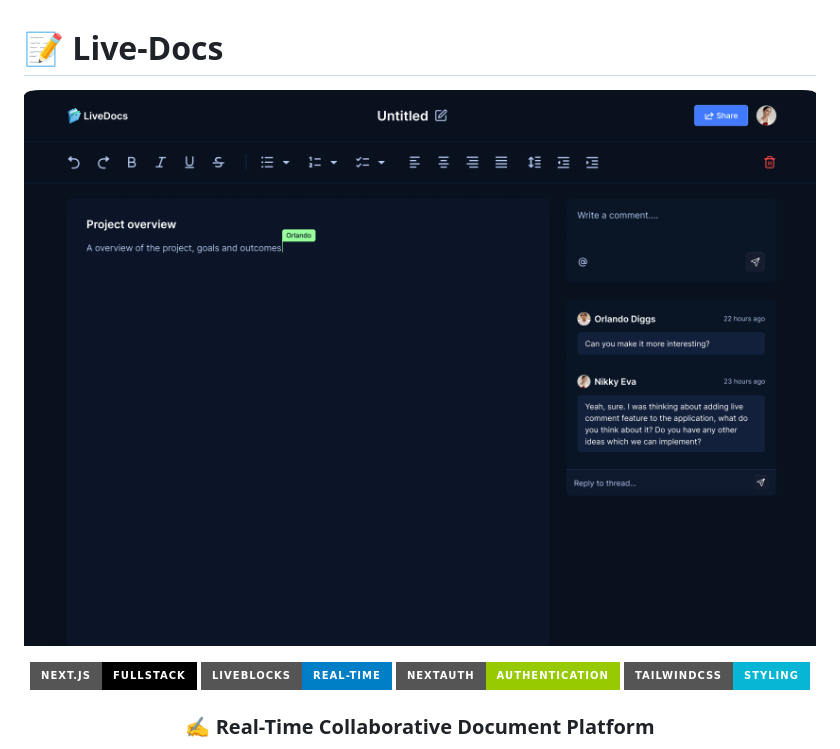
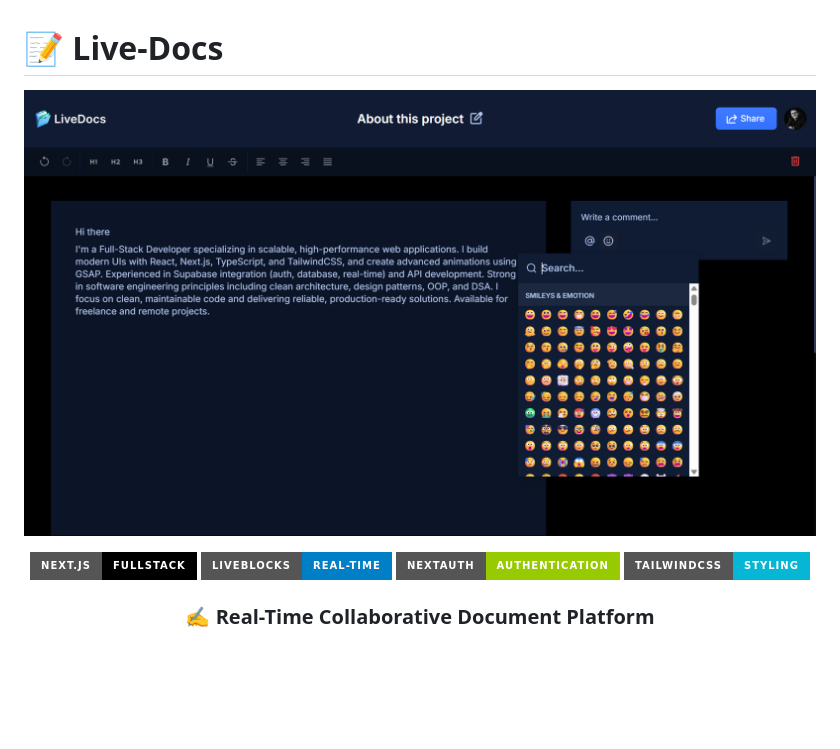
Before and after one commit to webcoding44/Live-Docs, a Markdown page: README.md, the part around the change. Drawn GitHub-style; pictures changed too: livedio.png (added), livedioc.png (deleted); badges without logos; blank space fills up the shorter version.

Commit message:
update readmi file

```diff
--- a/README.md
+++ b/README.md
@@ -2,7 +2,7 @@
 
 <div align="center">
 
-![Banner](livedioc.png)
+![Banner](livedio.png)
 
 ![Next.js](https://img.shields.io/badge/Next.js-FullStack-black?style=for-the-badge&logo=next.js)
 ![Liveblocks](https://img.shields.io/badge/Liveblocks-Real--Time-blue?style=for-the-badge)
```
